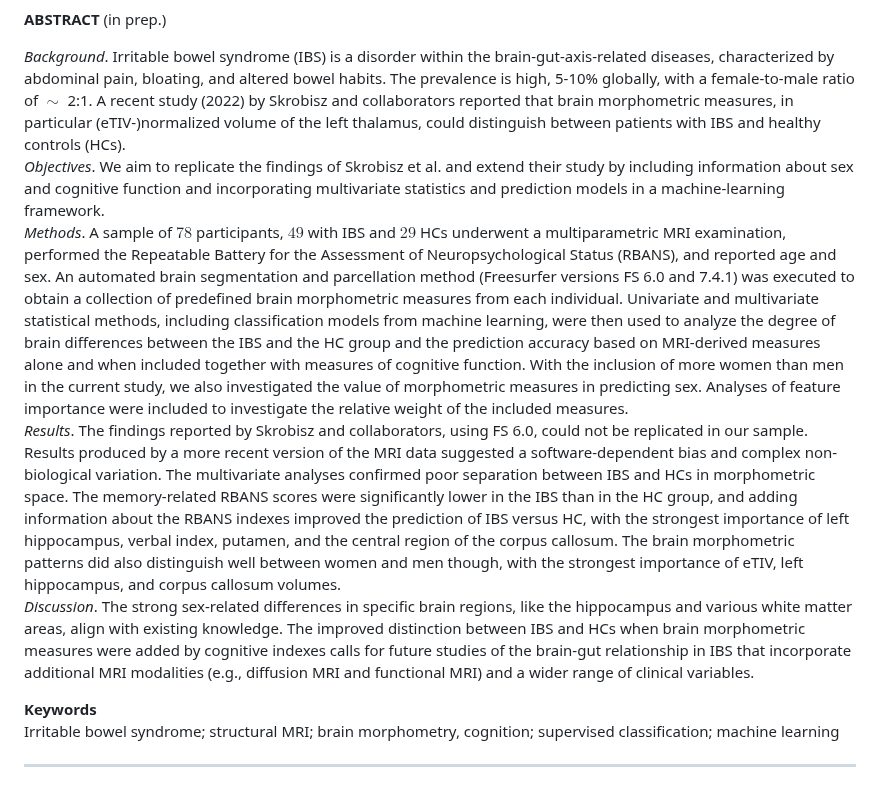
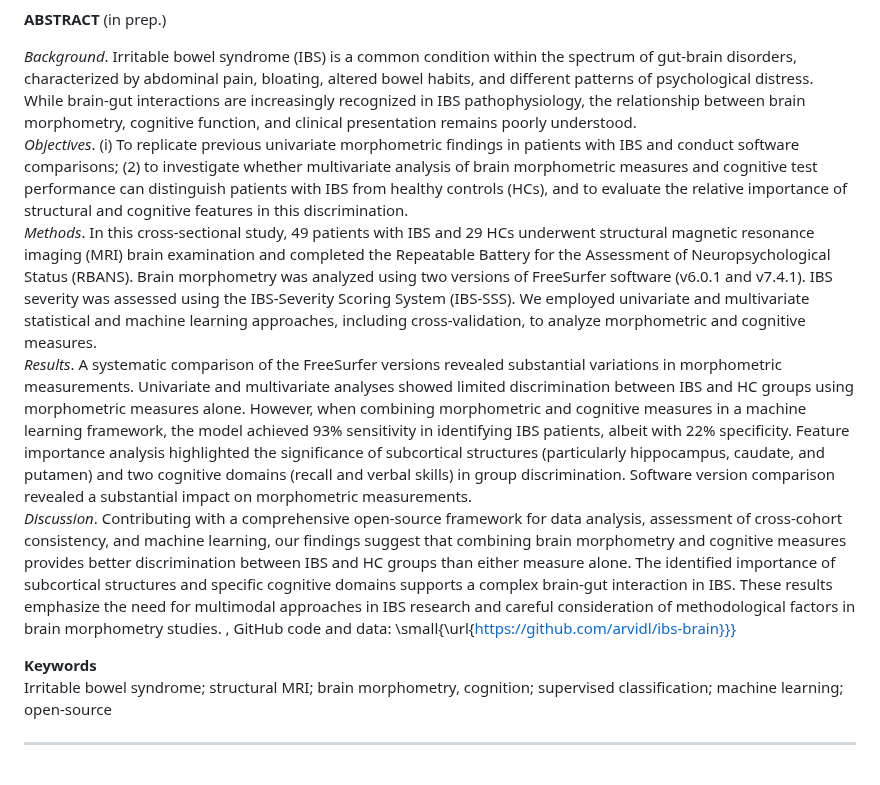
Before and after one commit to arvidl/ibs-brain, a Markdown page: README.md, the part around one of its changes. Drawn GitHub-style.

```diff
--- a/README.md
+++ b/README.md
@@ -13,16 +13,14 @@ _In prep._
 
 **ABSTRACT** (in prep.)
 
-_Background_. Irritable bowel syndrome (IBS) is a disorder within the brain-gut-axis-related diseases, characterized by abdominal pain, bloating, and altered bowel habits. The prevalence is high, 5-10\% globally, with a female-to-male ratio of $\sim$ 2:1. A recent study (2022) by Skrobisz and collaborators reported that brain morphometric measures, in particular (eTIV-)normalized volume of the left thalamus, could distinguish between patients with IBS and healthy controls (HCs).<br>
-_Objectives_. We aim to replicate the findings of Skrobisz et al. and extend their study by including information about sex and cognitive function and incorporating multivariate statistics and prediction models in a machine-learning framework.  <br>
-_Methods_. A sample of $78$ participants, $49$ with IBS and $29$ HCs underwent a multiparametric MRI examination,
-performed the Repeatable Battery for the Assessment of Neuropsychological Status (RBANS), and reported age and sex.
-An automated brain segmentation and parcellation method (Freesurfer versions FS 6.0 and 7.4.1) was executed to obtain a collection of predefined brain morphometric measures from each individual. Univariate and multivariate statistical methods, including classification models from machine learning, were then used to analyze the degree of brain differences between the IBS and the HC group and the prediction accuracy based on MRI-derived measures alone and when included together with measures of cognitive function. With the inclusion of more women than men in the current study, we also investigated the value of morphometric measures in predicting sex. Analyses of feature importance were included to investigate the relative weight of the included measures.  <br>
-_Results_. The findings reported by Skrobisz and collaborators, using FS 6.0, could not be replicated in our sample. Results produced by a more recent version of the  MRI data suggested a software-dependent bias and complex non-biological variation. The multivariate analyses confirmed poor separation between IBS and HCs in morphometric space. The memory-related RBANS scores were significantly lower in the IBS than in the HC group, and adding information about the RBANS indexes improved the prediction of IBS versus HC, with the strongest importance of left hippocampus, verbal index, putamen, and the central region of the corpus callosum. The brain morphometric patterns did also distinguish well between women and men though, with the strongest importance of eTIV, left hippocampus, and corpus callosum volumes. <br>
-_Discussion_. The strong sex-related differences in specific brain regions, like the hippocampus and various white matter areas, align with existing knowledge. The improved distinction between IBS and HCs when brain morphometric measures were added by cognitive indexes calls for future studies of the brain-gut relationship in IBS that incorporate additional MRI modalities (e.g., diffusion MRI and functional MRI) and a wider range of clinical variables.
+_Background_. Irritable bowel syndrome (IBS) is a common condition within the spectrum of gut-brain disorders, characterized by abdominal pain, bloating, altered bowel habits, and different patterns of psychological distress. While brain-gut interactions are increasingly recognized in IBS pathophysiology, the relationship between brain morphometry, cognitive function, and clinical presentation remains poorly understood.<br>
+_Objectives_. (i) To replicate previous univariate morphometric findings in patients with IBS and conduct software comparisons; (2) to investigate whether multivariate analysis of brain morphometric measures and cognitive test performance can distinguish patients with IBS from healthy controls (HCs), and to evaluate the relative importance of structural and cognitive features in this discrimination.   <br>
+_Methods_. In this cross-sectional study, 49 patients with IBS and 29 HCs underwent structural magnetic resonance imaging (MRI) brain examination and completed the Repeatable Battery for the Assessment of Neuropsychological Status (RBANS). Brain morphometry was analyzed using two versions of FreeSurfer software (v6.0.1 and v7.4.1). IBS severity was assessed using the IBS-Severity Scoring System (IBS-SSS). We employed univariate and multivariate statistical and machine learning approaches, including cross-validation, to analyze morphometric and cognitive measures. <br>
+_Results_. A systematic comparison of the FreeSurfer versions revealed substantial variations in morphometric measurements. Univariate and multivariate analyses showed limited discrimination between IBS and HC groups using morphometric measures alone. However, when combining morphometric and cognitive measures in a machine learning framework, the model achieved 93\% sensitivity in identifying IBS patients, albeit with 22\% specificity. Feature importance analysis highlighted the significance of subcortical structures (particularly hippocampus, caudate, and putamen) and two cognitive domains (recall and verbal skills) in group discrimination. Software version comparison revealed a substantial impact on morphometric measurements. <br>
+_Discussion_. Contributing with a comprehensive open-source framework for data analysis, assessment of cross-cohort consistency, and machine learning, our findings suggest that combining brain morphometry and cognitive measures provides better discrimination between IBS and HC groups than either measure alone. The identified importance of subcortical structures and specific cognitive domains supports a complex brain-gut interaction in IBS. These results emphasize the need for multimodal approaches in IBS research and careful consideration of methodological factors in brain morphometry studies. \, GitHub code and data: \small{\url{https://github.com/arvidl/ibs-brain}}}
 
 
 **Keywords**<br>
-Irritable bowel syndrome; structural MRI; brain morphometry, cognition; supervised classification; machine learning
+Irritable bowel syndrome; structural MRI; brain morphometry, cognition; supervised classification; machine learning; open-source
 
 ----
```
Also changed, not shown: other parts of README.md (+1 -1 lines).
